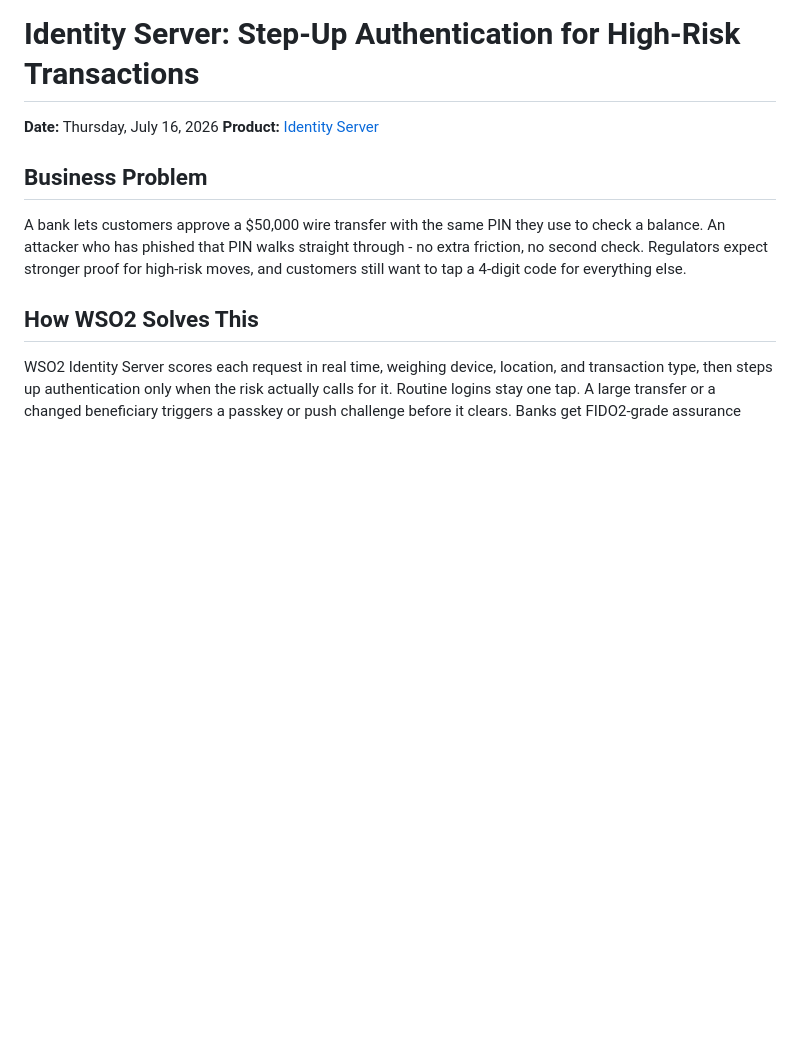
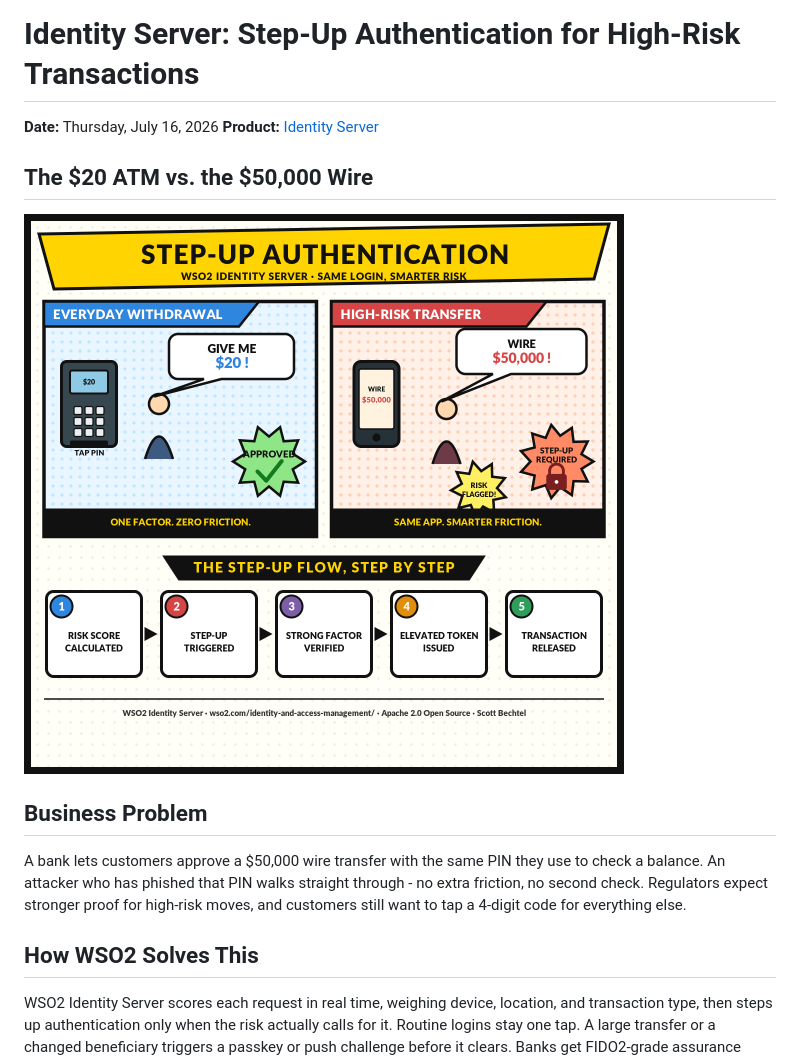
Before and after one commit to BechtelCanDoIt/ScottBechtelTechPR, a Markdown page: 2026-07-16 Identity Server Step-Up Authentication for High-Risk Transactions/README.md, the part around the change. GitHub-like rendering; pictures changed too: 2026-07-16 Identity Server Step-Up Authentication for High-Risk Transactions/images/stepup_comic.png (added); blank space fills up the shorter version.

Commit message:
Add comic-style step-up authentication infographic (2026-07-16)

```diff
--- a/2026-07-16 Identity Server Step-Up Authentication for High-Risk Transactions/README.md
+++ b/2026-07-16 Identity Server Step-Up Authentication for High-Risk Transactions/README.md
@@ -1,5 +1,9 @@
 # Identity Server: Step-Up Authentication for High-Risk Transactions
 **Date:** Thursday, July 16, 2026  **Product:** [Identity Server](https://wso2.com/identity-and-access-management/)
+
+## The $20 ATM vs. the $50,000 Wire
+
+![Step-Up Authentication Comic](images/stepup_comic.png)
 
 ## Business Problem
 
```
